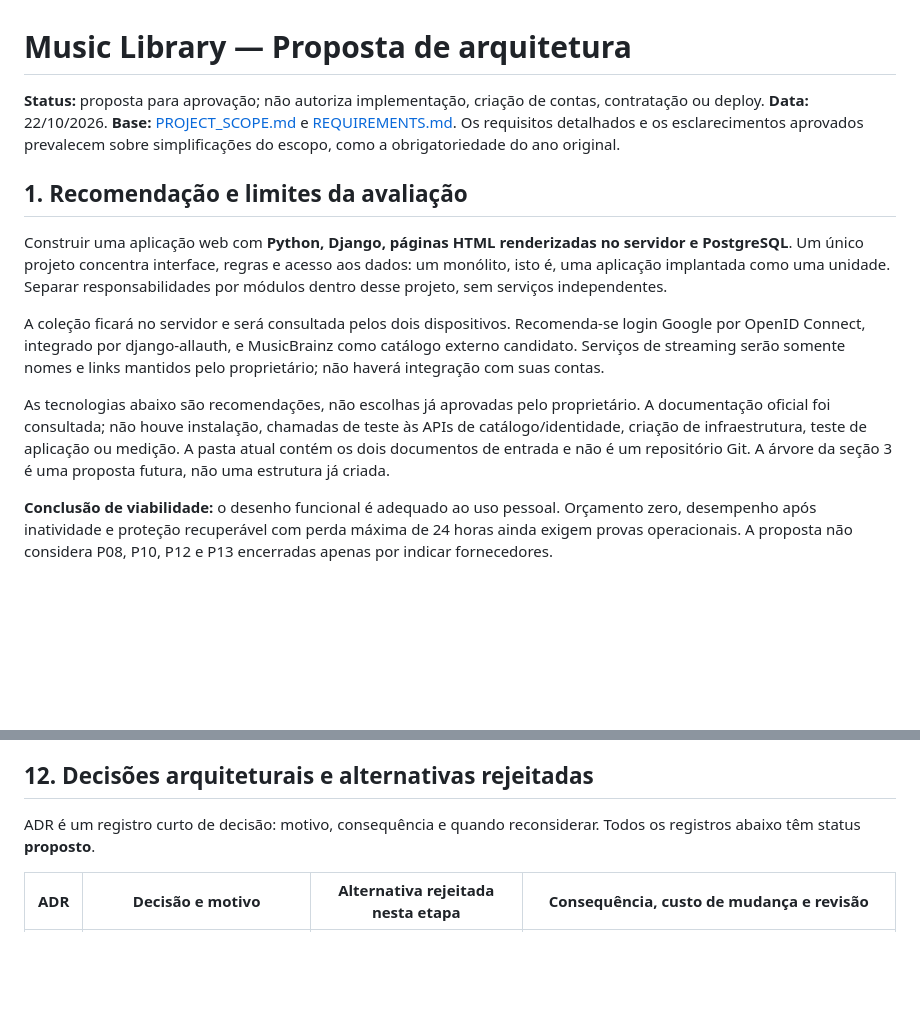
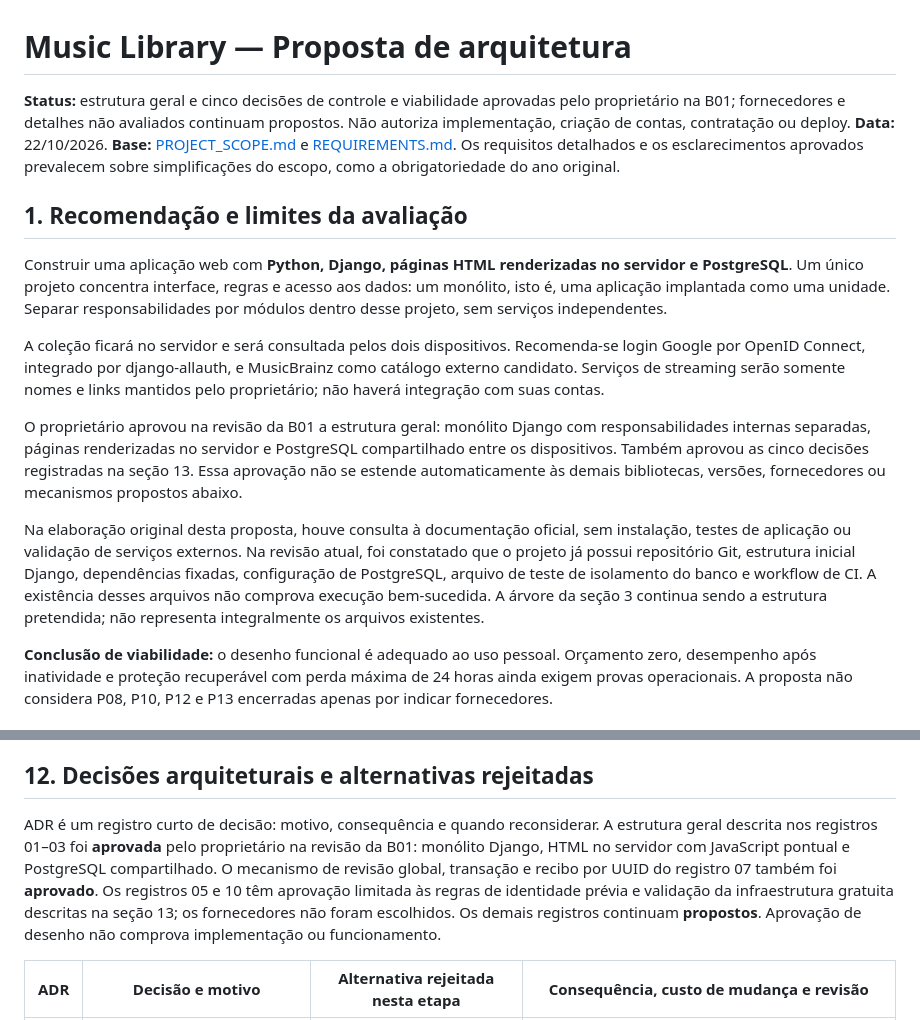
Before and after one commit to FilipeMadeira13/music-library, a Markdown page: ARCHITECTURE.md, 2 parts joined by grey strips. GitHub-like rendering; blank space fills up the shorter version.

```diff
--- a/ARCHITECTURE.md
+++ b/ARCHITECTURE.md
@@ -1,6 +1,6 @@
 # Music Library — Proposta de arquitetura
 
-**Status:** proposta para aprovação; não autoriza implementação, criação de contas, contratação ou deploy.
+**Status:** estrutura geral e cinco decisões de controle e viabilidade aprovadas pelo proprietário na B01; fornecedores e detalhes não avaliados continuam propostos. Não autoriza implementação, criação de contas, contratação ou deploy.
 **Data:** 22/10/2026.
 **Base:** [PROJECT_SCOPE.md](PROJECT_SCOPE.md) e [REQUIREMENTS.md](REQUIREMENTS.md). Os requisitos detalhados e os esclarecimentos aprovados prevalecem sobre simplificações do escopo, como a obrigatoriedade do ano original.
 
@@ -10,7 +10,9 @@ Construir uma aplicação web com **Python, Django, páginas HTML renderizadas n
 
 A coleção ficará no servidor e será consultada pelos dois dispositivos. Recomenda-se login Google por OpenID Connect, integrado por django-allauth, e MusicBrainz como catálogo externo candidato. Serviços de streaming serão somente nomes e links mantidos pelo proprietário; não haverá integração com suas contas.
 
-As tecnologias abaixo são recomendações, não escolhas já aprovadas pelo proprietário. A documentação oficial foi consultada; não houve instalação, chamadas de teste às APIs de catálogo/identidade, criação de infraestrutura, teste de aplicação ou medição. A pasta atual contém os dois documentos de entrada e não é um repositório Git. A árvore da seção 3 é uma proposta futura, não uma estrutura já criada.
+O proprietário aprovou na revisão da B01 a estrutura geral: monólito Django com responsabilidades internas separadas, páginas renderizadas no servidor e PostgreSQL compartilhado entre os dispositivos. Também aprovou as cinco decisões registradas na seção 13. Essa aprovação não se estende automaticamente às demais bibliotecas, versões, fornecedores ou mecanismos propostos abaixo.
+
+Na elaboração original desta proposta, houve consulta à documentação oficial, sem instalação, testes de aplicação ou validação de serviços externos. Na revisão atual, foi constatado que o projeto já possui repositório Git, estrutura inicial Django, dependências fixadas, configuração de PostgreSQL, arquivo de teste de isolamento do banco e workflow de CI. A existência desses arquivos não comprova execução bem-sucedida. A árvore da seção 3 continua sendo a estrutura pretendida; não representa integralmente os arquivos existentes.
 
 **Conclusão de viabilidade:** o desenho funcional é adequado ao uso pessoal. Orçamento zero, desempenho após inatividade e proteção recuperável com perda máxima de 24 horas ainda exigem provas operacionais. A proposta não considera P08, P10, P12 e P13 encerradas apenas por indicar fornecedores.
 
@@ -366,7 +368,7 @@ Em `docs/operations/acceptance.md`, manter cada CA com tipo de teste, cenário,
 
 ## 12. Decisões arquiteturais e alternativas rejeitadas
 
-ADR é um registro curto de decisão: motivo, consequência e quando reconsiderar. Todos os registros abaixo têm status **proposto**.
+ADR é um registro curto de decisão: motivo, consequência e quando reconsiderar. A estrutura geral descrita nos registros 01–03 foi **aprovada** pelo proprietário na revisão da B01: monólito Django, HTML no servidor com JavaScript pontual e PostgreSQL compartilhado. O mecanismo de revisão global, transação e recibo por UUID do registro 07 também foi **aprovado**. Os registros 05 e 10 têm aprovação limitada às regras de identidade prévia e validação da infraestrutura gratuita descritas na seção 13; os fornecedores não foram escolhidos. Os demais registros continuam **propostos**. Aprovação de desenho não comprova implementação ou funcionamento.
 
 | ADR | Decisão e motivo | Alternativa rejeitada nesta etapa | Consequência, custo de mudança e revisão |
 |---|---|---|---|
```
Also changed, not shown: other parts of ARCHITECTURE.md (+20 -4 lines), BACKLOG.md (+10 -7 lines).
